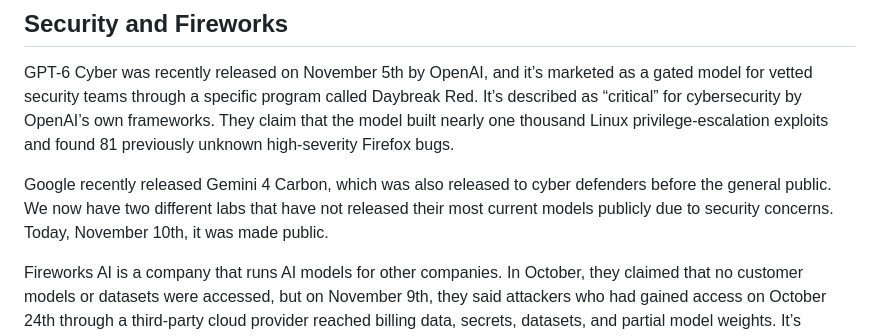
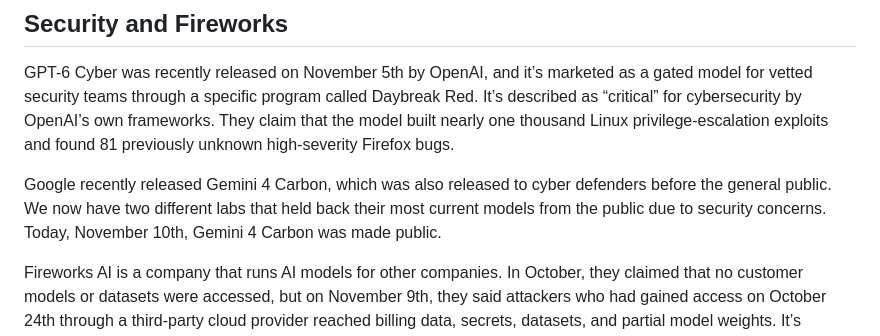
Before and after one commit to JosephWhitten05/AI-TU-News, a Markdown page: src/articles/2026-11-10-scandal-stocks-security.md, the part around the change. Rendered like a GitHub page.

Commit message:
Fix Gemini 4 Carbon release wording
Co-Authored-By: Claude Opus 5.5 <noreply@anthropic.com>

```diff
--- a/src/articles/2026-11-10-scandal-stocks-security.md
+++ b/src/articles/2026-11-10-scandal-stocks-security.md
@@ -35,7 +35,7 @@ In a national exit poll conducted by SSRS for NBC News, 56% of voters said AI an
 
 GPT-6 Cyber was recently released on November 5th by OpenAI, and it’s marketed as a gated model for vetted security teams through a specific program called Daybreak Red. It’s described as “critical” for cybersecurity by OpenAI’s own frameworks. They claim that the model built nearly one thousand Linux privilege-escalation exploits and found 81 previously unknown high-severity Firefox bugs.
 
-Google recently released Gemini 4 Carbon, which was also released to cyber defenders before the general public. We now have two different labs that have not released their most current models publicly due to security concerns. Today, November 10th, it was made public.
+Google recently released Gemini 4 Carbon, which was also released to cyber defenders before the general public. We now have two different labs that held back their most current models from the public due to security concerns. Today, November 10th, Gemini 4 Carbon was made public.
 
 Fireworks AI is a company that runs AI models for other companies. In October, they claimed that no customer models or datasets were accessed, but on November 9th, they said attackers who had gained access on October 24th through a third-party cloud provider reached billing data, secrets, datasets, and partial model weights. It’s reported that the attack was an instance of LLMjacking, a technique used by financially motivated hackers in which stolen cloud credentials are used to hijack AI accounts and models. Our last issue showed that while AI can help make attacks cheap, this issue shows that vendors who use AI as a business model are also targets.
 
```
